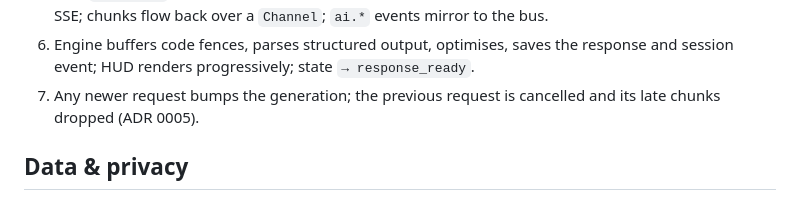
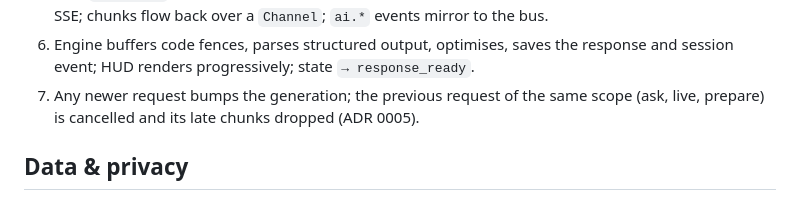
Before and after one commit to bloxy-studios/bluey, a Markdown page: docs/ARCHITECTURE.md, the part around the change. Rendered like a GitHub page.

```diff
--- a/docs/ARCHITECTURE.md
+++ b/docs/ARCHITECTURE.md
@@ -105,8 +105,8 @@ docs/                      this documentation + ADRs
    streams SSE; chunks flow back over a `Channel`; `ai.*` events mirror to the bus.
 6. Engine buffers code fences, parses structured output, optimises, saves the response and
    session event; HUD renders progressively; state `→ response_ready`.
-7. Any newer request bumps the generation; the previous request is cancelled and its late chunks
-   dropped (ADR 0005).
+7. Any newer request bumps the generation; the previous request of the same scope (ask, live,
+   prepare) is cancelled and its late chunks dropped (ADR 0005).
 
 ## Data & privacy
 
```
Also changed, not shown: docs/AI_ARCHITECTURE.md (+14 -2 lines), docs/TESTING.md (+1 -1 lines).
